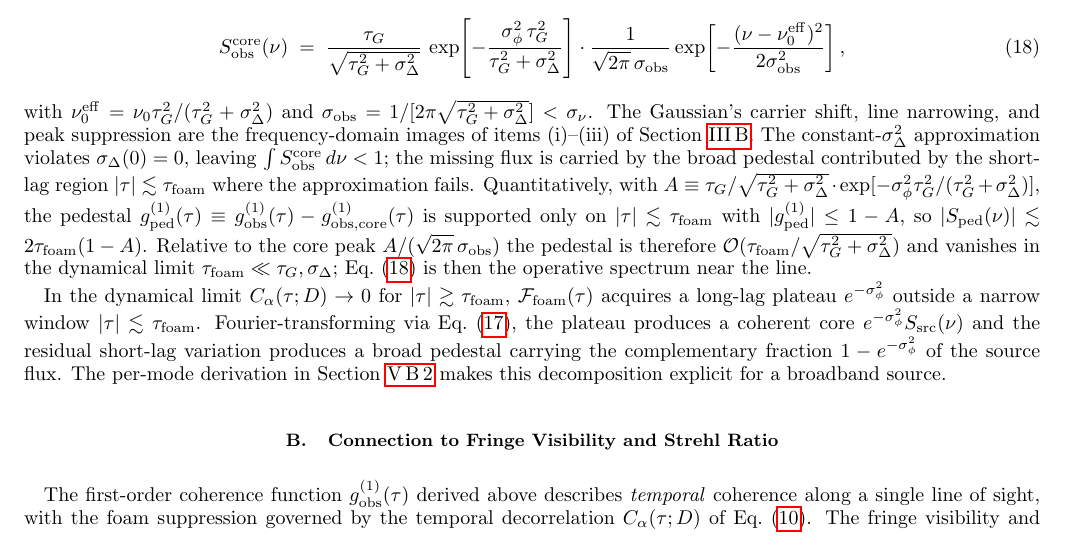
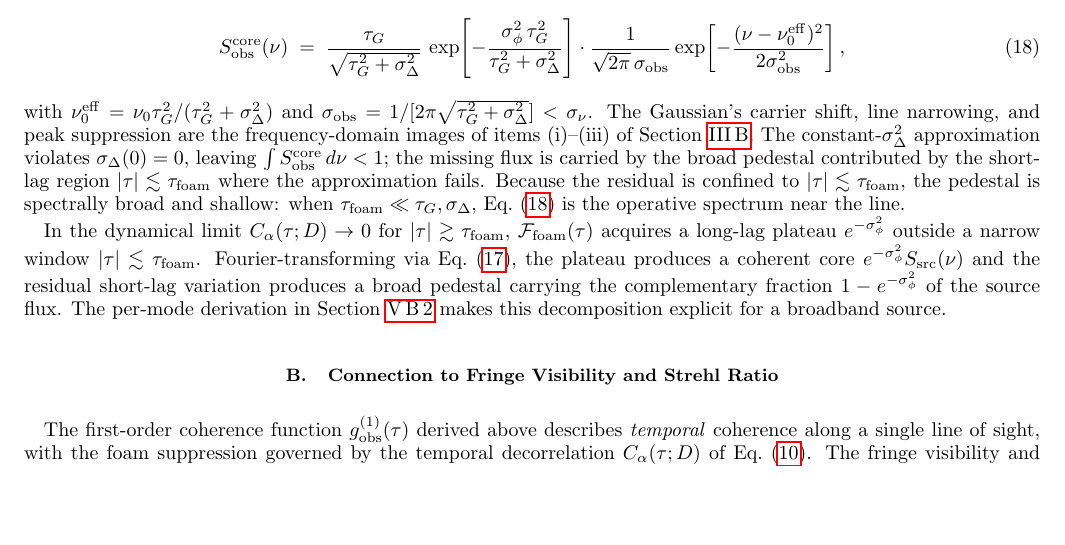
Before and after one commit to AlexGKim/foam, a LaTeX paper (docs/g1.tex): part of page 5 of 15, cut so that both start at the same text, the shorter picture padded with empty space. Compiled offline with pdfLaTeX.

Commit message:
Strip math from pedestal bound — keep just the conclusion
The detailed bound is replaced with a one-sentence statement: the
residual is confined to |τ|≲τ_foam, so the pedestal is spectrally
broad and shallow; when τ_foam ≪ τ_G, σ_Δ, eq:Sobs_gauss is the
operative spectrum near the line.

Co-Authored-By: Claude Sonnet 4.6 <noreply@anthropic.com>

```diff
--- a/docs/g1.tex
+++ b/docs/g1.tex
@@ -483,16 +483,10 @@ approximation violates $\sigma_\Delta(0)=0$, leaving
 $\int S_{\rm obs}^{\rm core}\,d\nu<1$; the missing flux is carried by
 the broad pedestal contributed by the short-lag region
 $|\tau|\lesssim\tau_{\rm foam}$ where the approximation fails.
-Quantitatively, with $A\equiv\tau_G/\sqrt{\tau_G^2+\sigma_\Delta^2}\cdot
-\exp[-\sigma_\phi^2\tau_G^2/(\tau_G^2+\sigma_\Delta^2)]$, the pedestal
-$g^{(1)}_{\rm ped}(\tau)\equiv g^{(1)}_{\rm obs}(\tau)
--g^{(1)}_{\rm obs,core}(\tau)$ is supported only on
-$|\tau|\lesssim\tau_{\rm foam}$ with $|g^{(1)}_{\rm ped}|\le 1-A$, so
-$|S_{\rm ped}(\nu)|\lesssim 2\tau_{\rm foam}(1-A)$.  Relative to the
-core peak $A/(\sqrt{2\pi}\,\sigma_{\rm obs})$ the pedestal is therefore
-$\mathcal{O}(\tau_{\rm foam}/\sqrt{\tau_G^2+\sigma_\Delta^2})$ and
-vanishes in the dynamical limit $\tau_{\rm foam}\ll\tau_G,\sigma_\Delta$;
-Eq.~\eqref{eq:Sobs_gauss} is then the operative spectrum near the line.
+Because the residual is confined to $|\tau|\lesssim\tau_{\rm foam}$, the
+pedestal is spectrally broad and shallow: when $\tau_{\rm foam}\ll
+\tau_G,\sigma_\Delta$, Eq.~\eqref{eq:Sobs_gauss} is the operative
+spectrum near the line.
 
 In the dynamical limit $C_\alpha(\tau;D)\to 0$ for
 $|\tau|\gtrsim\tau_{\rm foam}$, $\mathcal{F}_{\rm foam}(\tau)$ acquires
```
